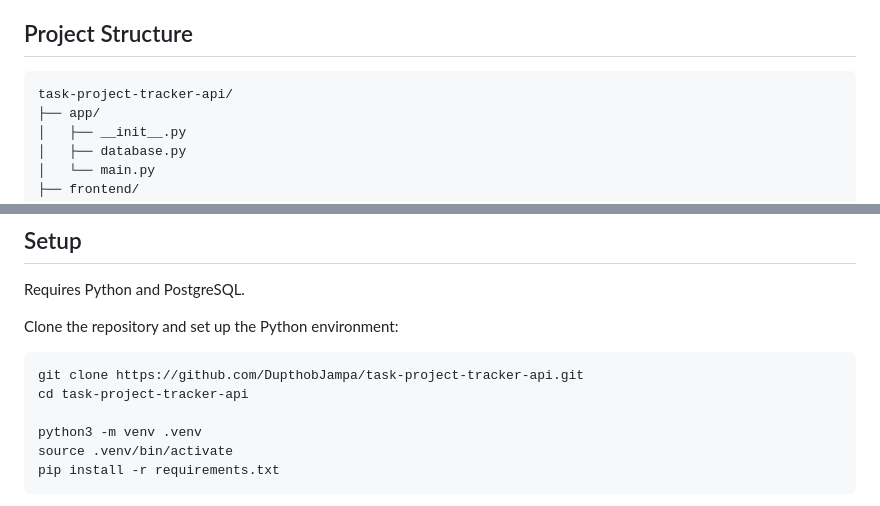
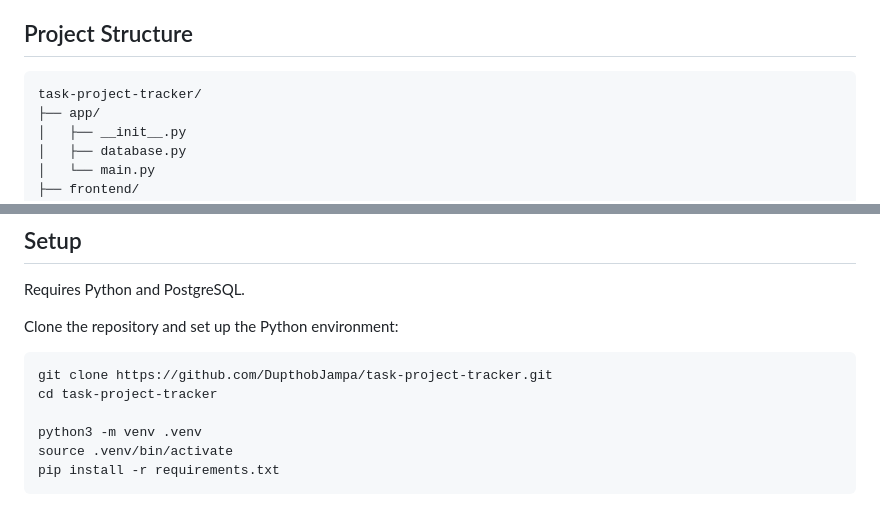
Before and after one commit to DupthobJampa/task-project-tracker, a Markdown page: README.md, 2 parts joined by grey strips. GitHub-like rendering.

Commit message:
Update repository name in README

````diff
--- a/README.md
+++ b/README.md
@@ -38,7 +38,7 @@ The application provides a REST API backed by a relational PostgreSQL database a
 
 ## Project Structure
 ```text
-task-project-tracker-api/
+task-project-tracker/
 ├── app/
 │   ├── __init__.py
 │   ├── database.py
@@ -73,8 +73,8 @@ Requires Python and PostgreSQL.
 Clone the repository and set up the Python environment:
 
 ```bash
-git clone https://github.com/DupthobJampa/task-project-tracker-api.git
-cd task-project-tracker-api
+git clone https://github.com/DupthobJampa/task-project-tracker.git
+cd task-project-tracker
 
 python3 -m venv .venv
 source .venv/bin/activate
````
